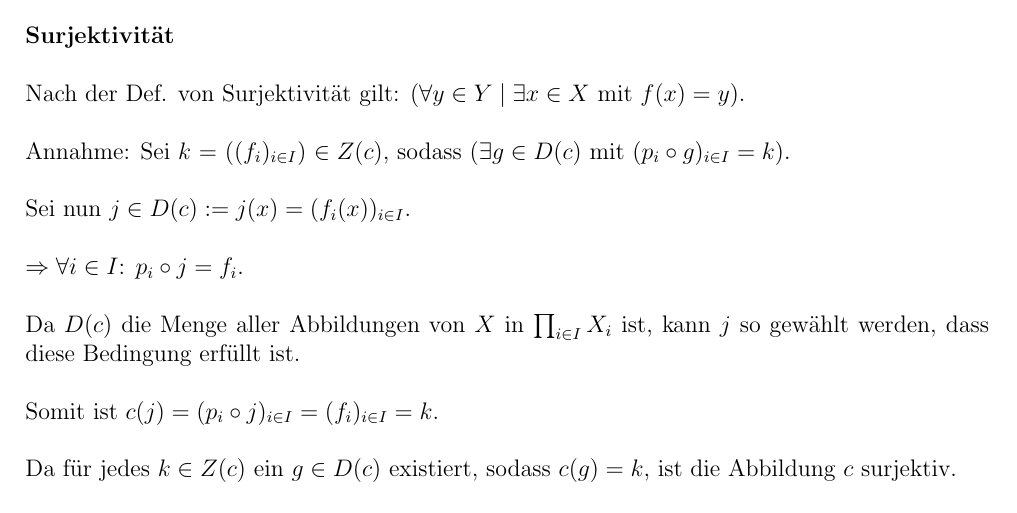
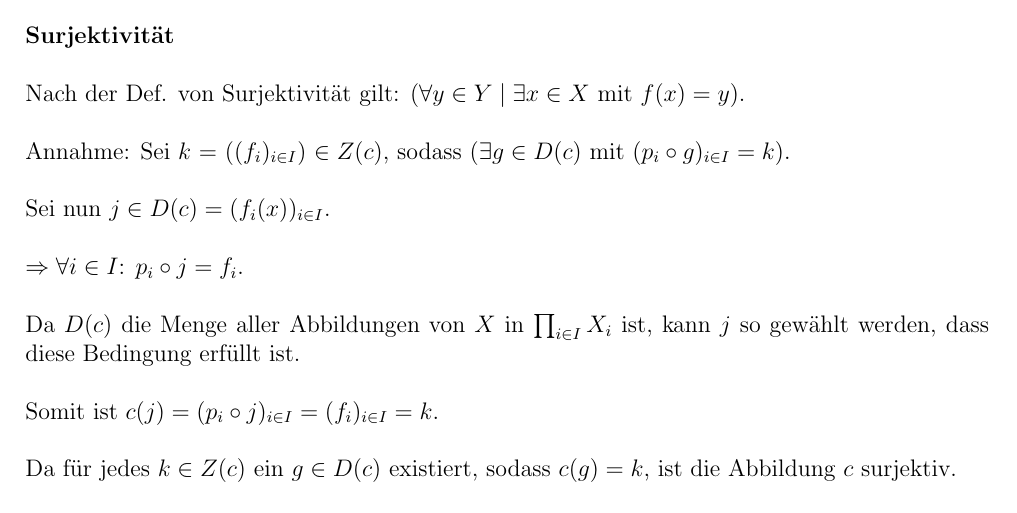
Before and after one commit to htmlars/Lineare-Algebra-1, a LaTeX document (main.tex): part of page 5 of 5, cut so that both start at the same text. Compiled offline with pdfLaTeX.

Commit message:
Update main.tex

```diff
--- a/main.tex
+++ b/main.tex
@@ -287,7 +287,7 @@ $$\text{Abb}(X, \prod_{i \in I}X_i) \to \prod_{i \in I}\text{Abb}(X, X_i)$$
 
 \noindent Annahme: Sei $k$ = ($(f_i)_{i \in I}$) $\in Z(c)$, sodass ($\exists g \in D(c)$ mit $(p_i \circ g)_{i \in I} = k$).\\
 
-\noindent Sei nun $j \in D(c) := j(x) = (f_i(x))_{i \in I}$.\\
+\noindent Sei nun $j \in D(c) = (f_i(x))_{i \in I}$.\\
 
 \noindent $\Rightarrow \forall i \in I$: $p_i \circ j = f_i$.\\
 
```
